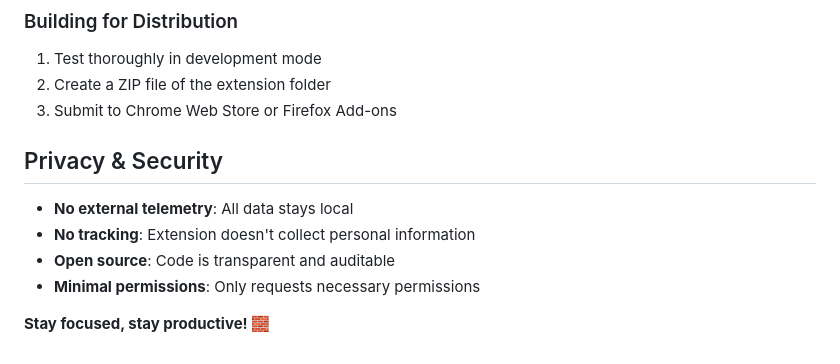
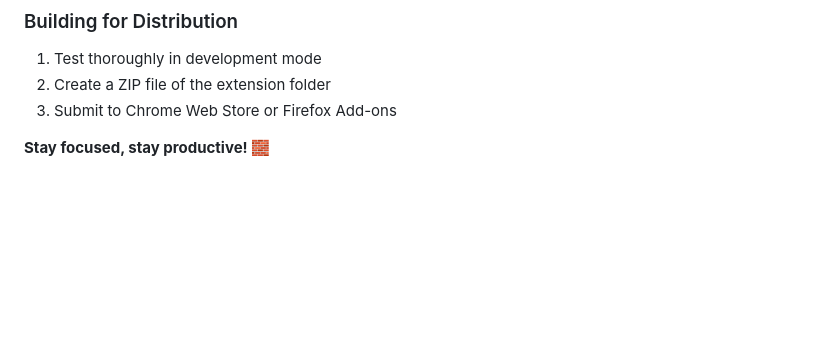
Before and after one commit to rahulrakesh10/WebWall, a Markdown page: README.md, the part around the change. GitHub-like rendering; blank space fills up the shorter version.

```diff
--- a/README.md
+++ b/README.md
@@ -154,13 +154,4 @@ Focus-Blocks/
 2. Create a ZIP file of the extension folder
 3. Submit to Chrome Web Store or Firefox Add-ons
 
-## Privacy & Security
-
-- **No external telemetry**: All data stays local
-- **No tracking**: Extension doesn't collect personal information
-- **Open source**: Code is transparent and auditable
-- **Minimal permissions**: Only requests necessary permissions
-
-
-
 **Stay focused, stay productive! 🧱**
```
